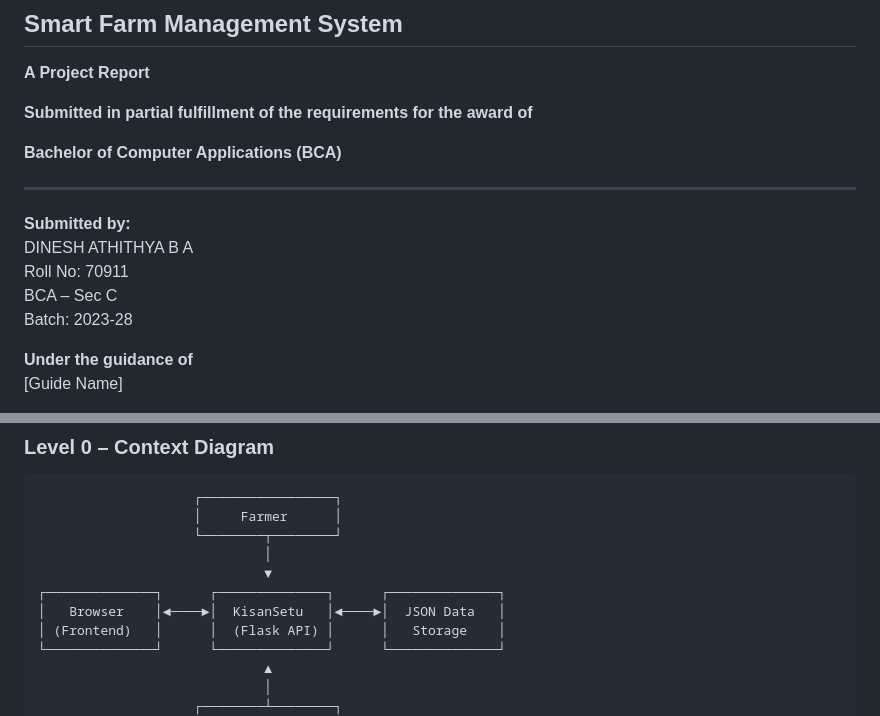
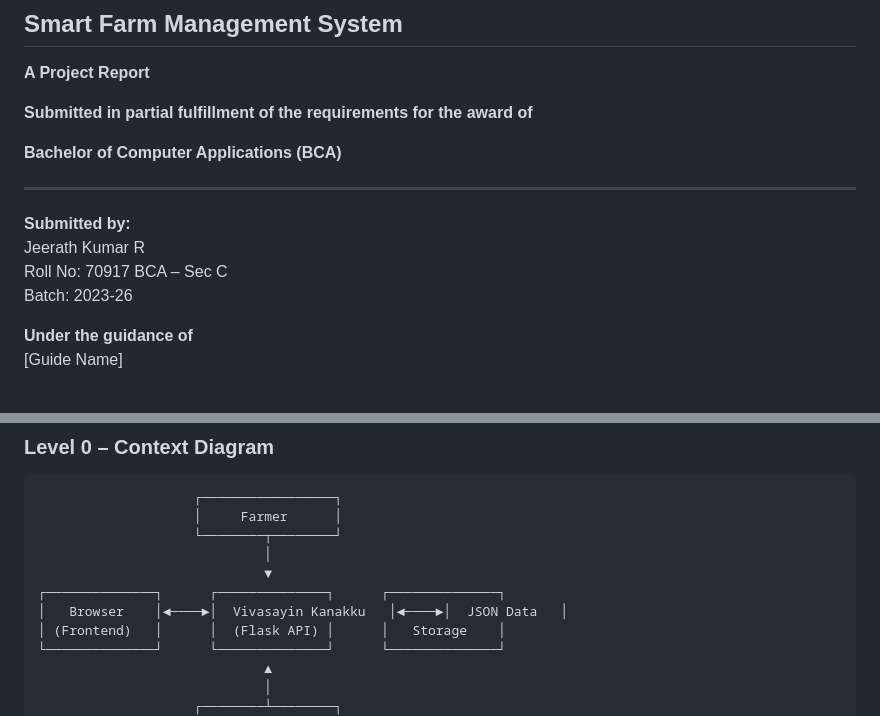
Before and after one commit to rjeerath2005-dev/mini-project, a Markdown page: README.md, 2 parts joined by grey strips. Drawn GitHub-style.

```diff
--- a/README.md
+++ b/README.md
@@ -10,10 +10,10 @@
 ---
 
 **Submitted by:**
-DINESH ATHITHYA B A
-Roll No: 70911
+Jeerath Kumar R
+Roll No: 70917
 BCA – Sec C
-Batch: 2023-28
+Batch: 2023-26
 
 **Under the guidance of**
 [Guide Name]
@@ -555,7 +555,7 @@ The system uses **JSON file-based storage** (no SQL database). Each file corresp
                              │
                              ▼
 ┌──────────────┐      ┌──────────────┐      ┌──────────────┐
-│   Browser    │◄────►│  KisanSetu   │◄────►│  JSON Data   │
+│   Browser    │◄────►│  Vivasayin Kanakku   │◄────►│  JSON Data   │
 │ (Frontend)   │      │  (Flask API) │      │   Storage    │
 └──────────────┘      └──────────────┘      └──────────────┘
                              ▲
```
